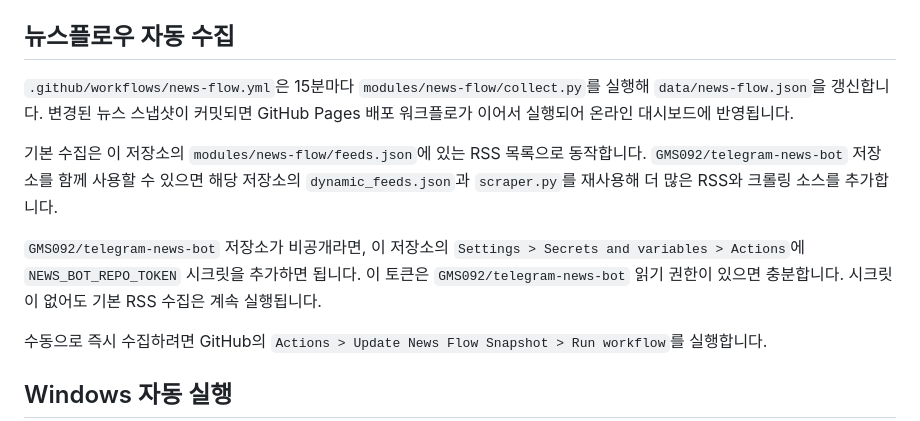
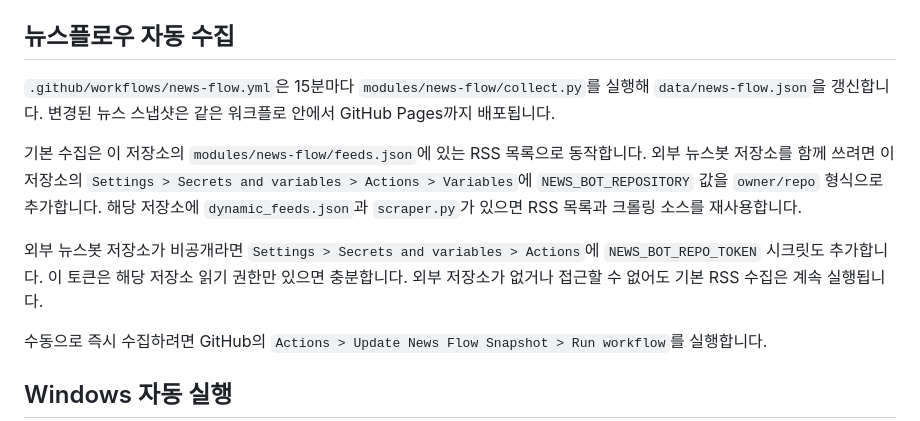
Before and after one commit to GMS092/lighthouse-amc-dashboard, a Markdown page: README.md, the part around the change. Rendered like a GitHub page.

Commit message:
docs: generalize external news bot setup

```diff
--- a/README.md
+++ b/README.md
@@ -40,11 +40,11 @@ GitHub 저장소 설정에서 `Settings > Pages > Build and deployment > Source`
 
 ## 뉴스플로우 자동 수집
 
-`.github/workflows/news-flow.yml`은 15분마다 `modules/news-flow/collect.py`를 실행해 `data/news-flow.json`을 갱신합니다. 변경된 뉴스 스냅샷이 커밋되면 GitHub Pages 배포 워크플로가 이어서 실행되어 온라인 대시보드에 반영됩니다.
+`.github/workflows/news-flow.yml`은 15분마다 `modules/news-flow/collect.py`를 실행해 `data/news-flow.json`을 갱신합니다. 변경된 뉴스 스냅샷은 같은 워크플로 안에서 GitHub Pages까지 배포됩니다.
 
-기본 수집은 이 저장소의 `modules/news-flow/feeds.json`에 있는 RSS 목록으로 동작합니다. `GMS092/telegram-news-bot` 저장소를 함께 사용할 수 있으면 해당 저장소의 `dynamic_feeds.json`과 `scraper.py`를 재사용해 더 많은 RSS와 크롤링 소스를 추가합니다.
+기본 수집은 이 저장소의 `modules/news-flow/feeds.json`에 있는 RSS 목록으로 동작합니다. 외부 뉴스봇 저장소를 함께 쓰려면 이 저장소의 `Settings > Secrets and variables > Actions > Variables`에 `NEWS_BOT_REPOSITORY` 값을 `owner/repo` 형식으로 추가합니다. 해당 저장소에 `dynamic_feeds.json`과 `scraper.py`가 있으면 RSS 목록과 크롤링 소스를 재사용합니다.
 
-`GMS092/telegram-news-bot` 저장소가 비공개라면, 이 저장소의 `Settings > Secrets and variables > Actions`에 `NEWS_BOT_REPO_TOKEN` 시크릿을 추가하면 됩니다. 이 토큰은 `GMS092/telegram-news-bot` 읽기 권한이 있으면 충분합니다. 시크릿이 없어도 기본 RSS 수집은 계속 실행됩니다.
+외부 뉴스봇 저장소가 비공개라면 `Settings > Secrets and variables > Actions`에 `NEWS_BOT_REPO_TOKEN` 시크릿도 추가합니다. 이 토큰은 해당 저장소 읽기 권한만 있으면 충분합니다. 외부 저장소가 없거나 접근할 수 없어도 기본 RSS 수집은 계속 실행됩니다.
 
 수동으로 즉시 수집하려면 GitHub의 `Actions > Update News Flow Snapshot > Run workflow`를 실행합니다.
 
```
